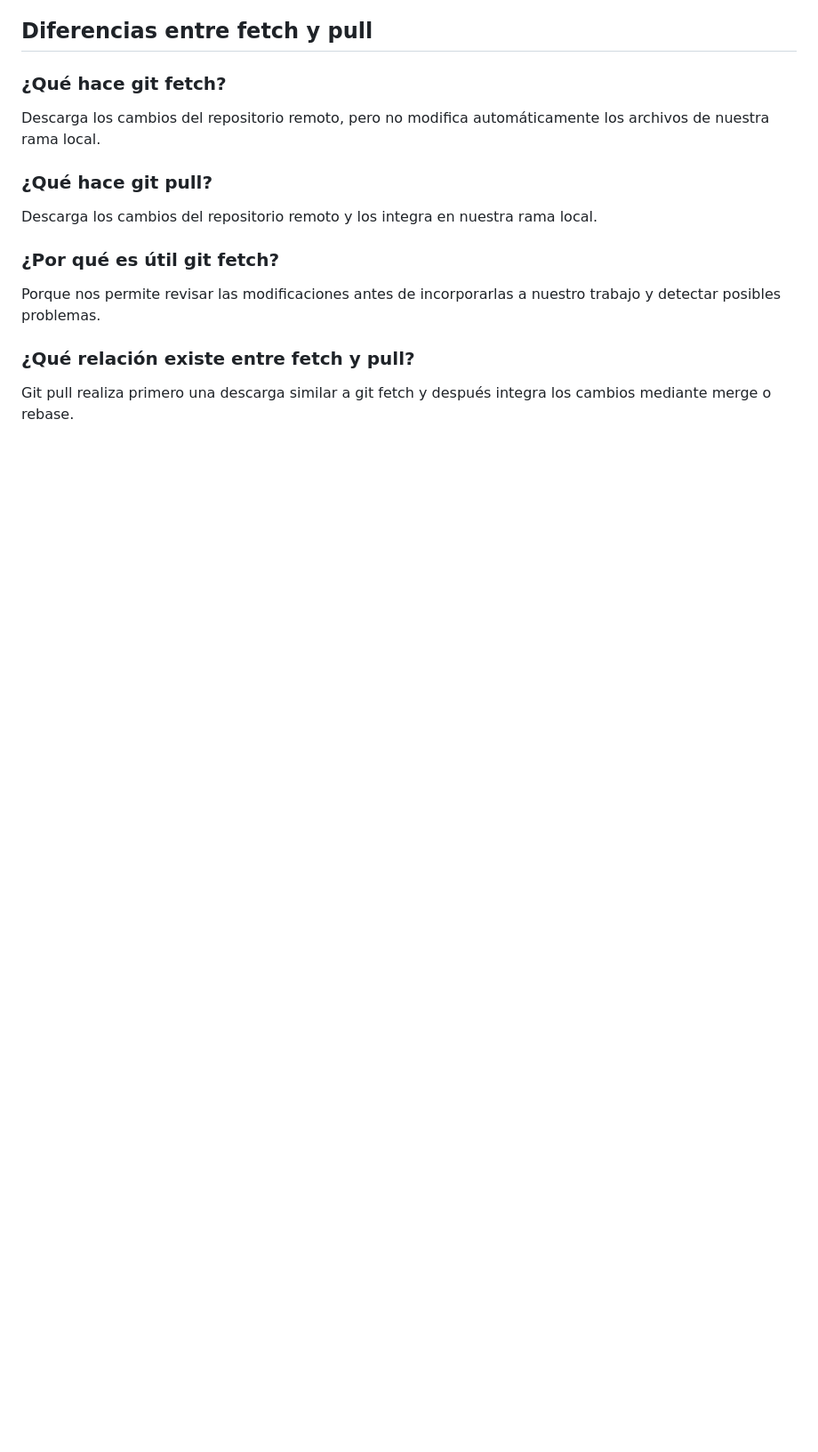
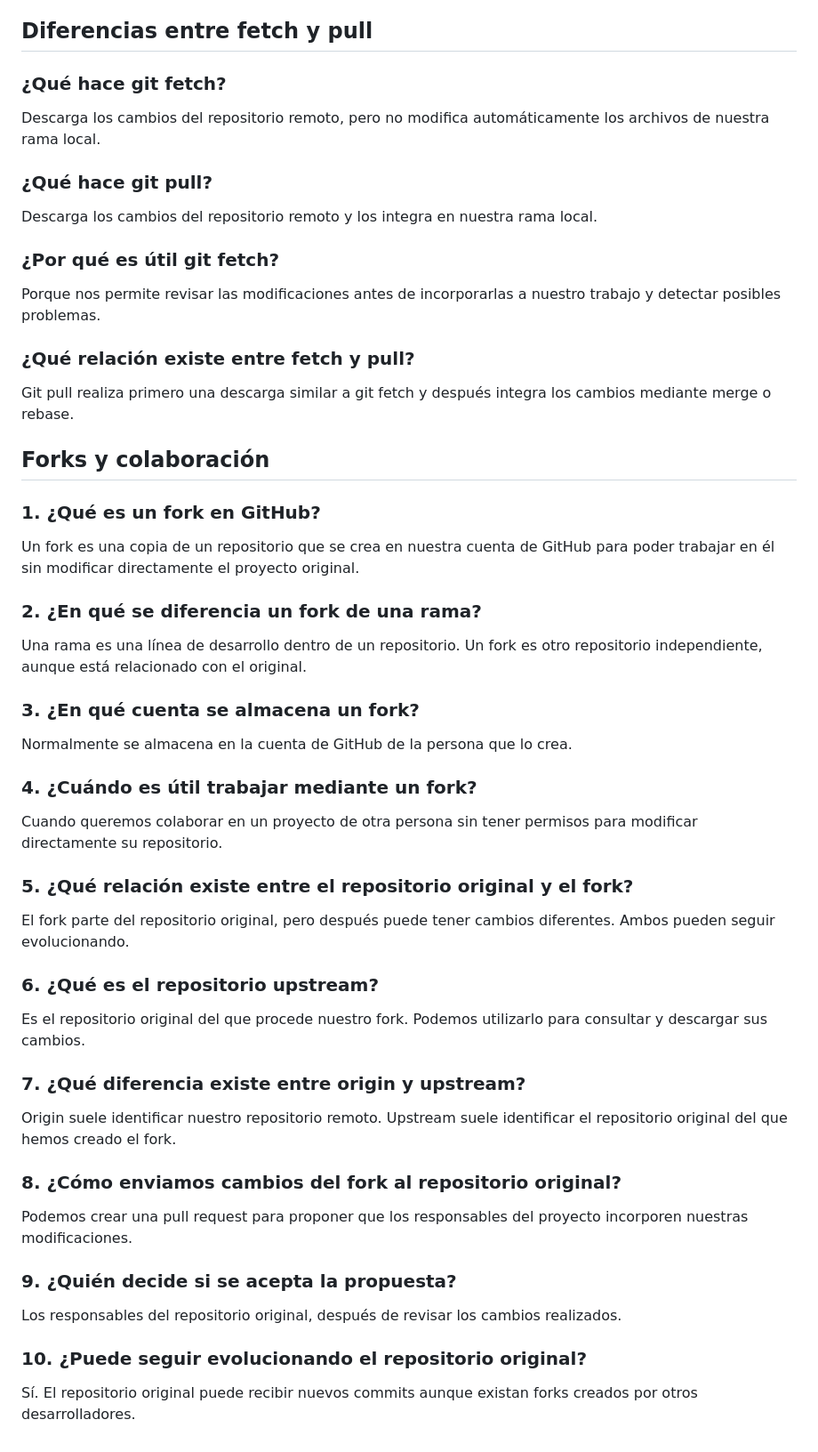
Before and after one commit to AndresMV12/daw-project-hub1, a Markdown page: README.md, the part around the change. Shown at 89% size. GitHub-like rendering; blank space fills up the shorter version.

Commit message:
Documenta los forks y la colaboracion

```diff
--- a/README.md
+++ b/README.md
@@ -91,3 +91,48 @@ incorporarlas a nuestro trabajo y detectar posibles problemas.
 ### ¿Qué relación existe entre fetch y pull?
 Git pull realiza primero una descarga similar a git fetch
 y después integra los cambios mediante merge o rebase.
+
+## Forks y colaboración
+
+### 1. ¿Qué es un fork en GitHub?
+Un fork es una copia de un repositorio que se crea en nuestra
+cuenta de GitHub para poder trabajar en él sin modificar
+directamente el proyecto original.
+
+### 2. ¿En qué se diferencia un fork de una rama?
+Una rama es una línea de desarrollo dentro de un repositorio.
+Un fork es otro repositorio independiente, aunque está
+relacionado con el original.
+
+### 3. ¿En qué cuenta se almacena un fork?
+Normalmente se almacena en la cuenta de GitHub de la persona
+que lo crea.
+
+### 4. ¿Cuándo es útil trabajar mediante un fork?
+Cuando queremos colaborar en un proyecto de otra persona
+sin tener permisos para modificar directamente su repositorio.
+
+### 5. ¿Qué relación existe entre el repositorio original y el fork?
+El fork parte del repositorio original, pero después puede
+tener cambios diferentes. Ambos pueden seguir evolucionando.
+
+### 6. ¿Qué es el repositorio upstream?
+Es el repositorio original del que procede nuestro fork.
+Podemos utilizarlo para consultar y descargar sus cambios.
+
+### 7. ¿Qué diferencia existe entre origin y upstream?
+Origin suele identificar nuestro repositorio remoto.
+Upstream suele identificar el repositorio original
+del que hemos creado el fork.
+
+### 8. ¿Cómo enviamos cambios del fork al repositorio original?
+Podemos crear una pull request para proponer que los
+responsables del proyecto incorporen nuestras modificaciones.
+
+### 9. ¿Quién decide si se acepta la propuesta?
+Los responsables del repositorio original, después de
+revisar los cambios realizados.
+
+### 10. ¿Puede seguir evolucionando el repositorio original?
+Sí. El repositorio original puede recibir nuevos commits
+aunque existan forks creados por otros desarrolladores.
```
